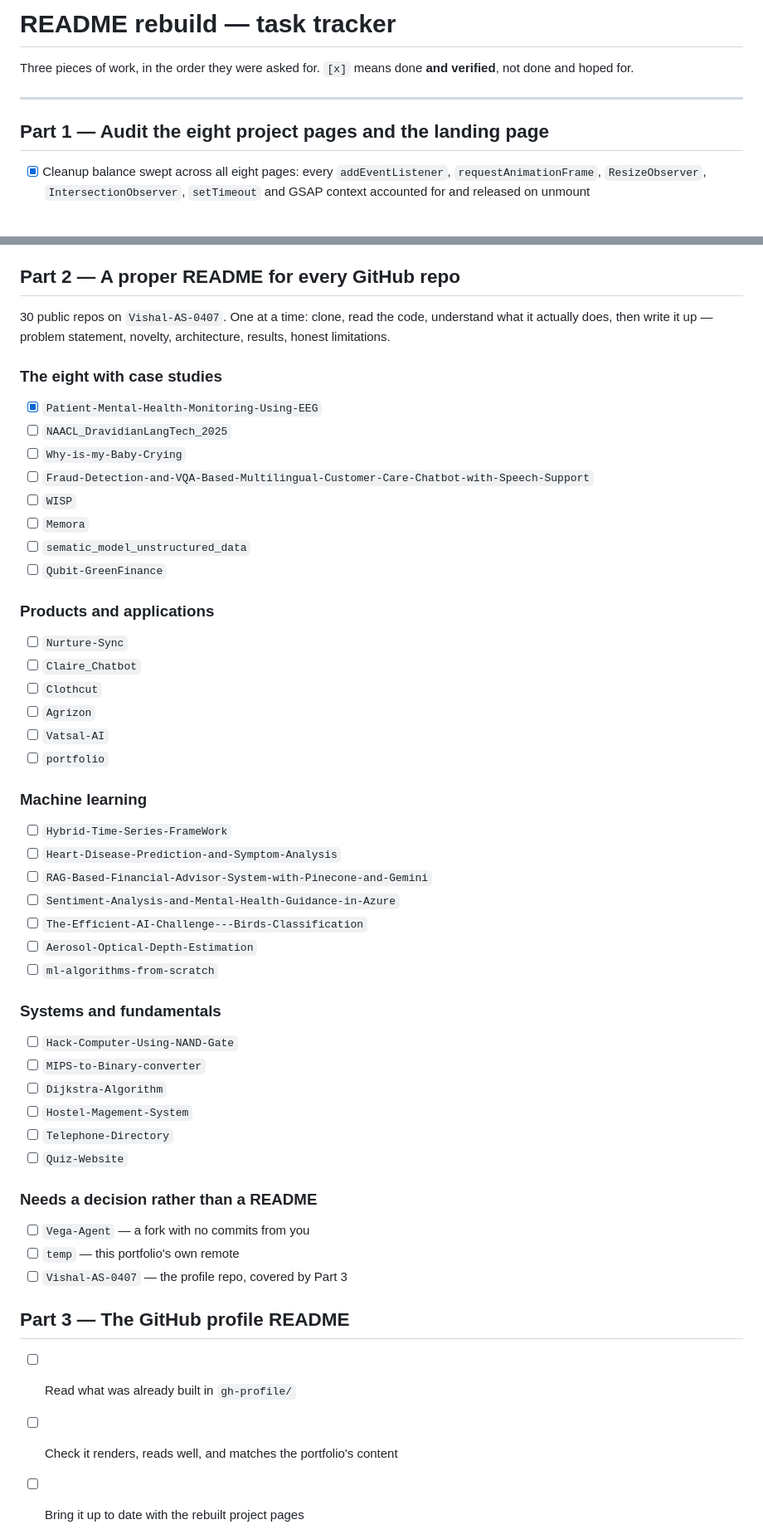
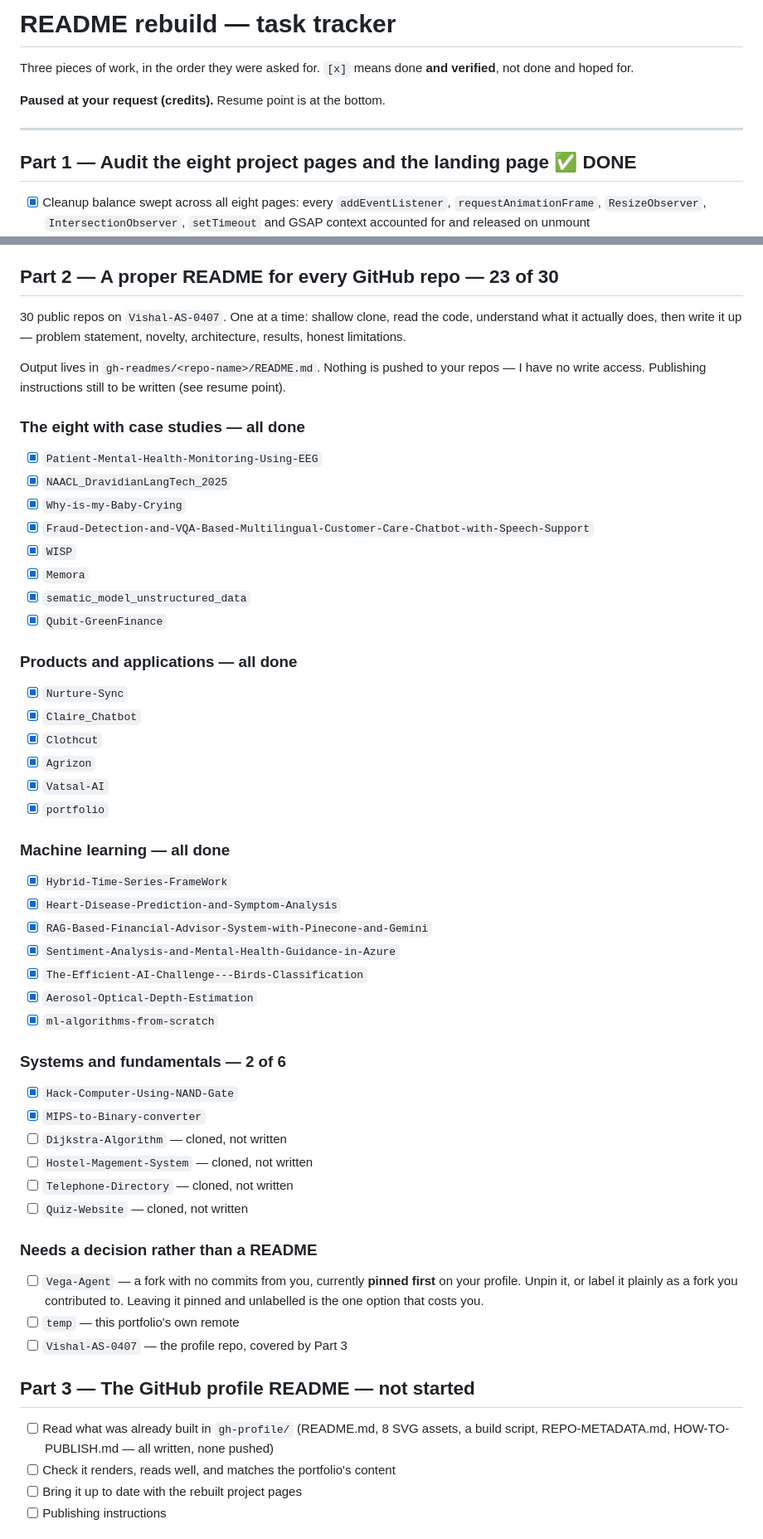
Before and after one commit to Vishal-AS-0407/portfolio, a Markdown page: gh-readmes/TASK-TRACKER.md, 2 parts joined by grey strips. Shown at 83% size. GitHub-like rendering; blank space fills up the shorter version.

Commit message:
docs: pause point — tracker updated, 23 of 30 READMEs done
Paused on request. Part 1 (audit) complete and committed. Part 2 at 23/30 --
remaining are four small systems repos (Dijkstra, Telephone Directory, Hostel
Management, Quiz Website), all already cloned. Part 3 (profile README) not
started.

The tracker now carries the consolidated exposed-credentials table, which is the
thing worth acting on before any of the rest: a live MongoDB URI for a health
database, two Google OAuth client secrets, a Gmail App Password, and six API
keys across the other repos.

Co-Authored-By: Claude Opus 5 <noreply@anthropic.com>
Claude-Session: https://claude.ai/code/session_01QCE66MbcP5ciuzCsNWtSx2

```diff
--- a/gh-readmes/TASK-TRACKER.md
+++ b/gh-readmes/TASK-TRACKER.md
@@ -3,9 +3,11 @@
 Three pieces of work, in the order they were asked for. `[x]` means done **and
 verified**, not done and hoped for.
 
+**Paused at your request (credits).** Resume point is at the bottom.
+
 ---
 
-## Part 1 — Audit the eight project pages and the landing page
+## Part 1 — Audit the eight project pages and the landing page ✅ DONE
 
 - [x] Cleanup balance swept across all eight pages: every `addEventListener`,
       `requestAnimationFrame`, `ResizeObserver`, `IntersectionObserver`,
@@ -32,55 +34,63 @@ verified**, not done and hoped for.
       horizontal overflow
 - [x] Committed — `89e6849`
 
-## Part 2 — A proper README for every GitHub repo
+## Part 2 — A proper README for every GitHub repo — **23 of 30**
 
-30 public repos on `Vishal-AS-0407`. One at a time: clone, read the code,
-understand what it actually does, then write it up — problem statement,
+30 public repos on `Vishal-AS-0407`. One at a time: shallow clone, read the
+code, understand what it actually does, then write it up — problem statement,
 novelty, architecture, results, honest limitations.
 
-### The eight with case studies
+Output lives in `gh-readmes/<repo-name>/README.md`. Nothing is pushed to your
+repos — I have no write access. Publishing instructions still to be written
+(see resume point).
+
+### The eight with case studies — all done
 - [x] `Patient-Mental-Health-Monitoring-Using-EEG`
-- [ ] `NAACL_DravidianLangTech_2025`
-- [ ] `Why-is-my-Baby-Crying`
-- [ ] `Fraud-Detection-and-VQA-Based-Multilingual-Customer-Care-Chatbot-with-Speech-Support`
-- [ ] `WISP`
-- [ ] `Memora`
-- [ ] `sematic_model_unstructured_data`
-- [ ] `Qubit-GreenFinance`
+- [x] `NAACL_DravidianLangTech_2025`
+- [x] `Why-is-my-Baby-Crying`
+- [x] `Fraud-Detection-and-VQA-Based-Multilingual-Customer-Care-Chatbot-with-Speech-Support`
+- [x] `WISP`
+- [x] `Memora`
+- [x] `sematic_model_unstructured_data`
+- [x] `Qubit-GreenFinance`
 
-### Products and applications
-- [ ] `Nurture-Sync`
-- [ ] `Claire_Chatbot`
-- [ ] `Clothcut`
-- [ ] `Agrizon`
-- [ ] `Vatsal-AI`
-- [ ] `portfolio`
+### Products and applications — all done
+- [x] `Nurture-Sync`
+- [x] `Claire_Chatbot`
+- [x] `Clothcut`
+- [x] `Agrizon`
+- [x] `Vatsal-AI`
+- [x] `portfolio`
 
-### Machine learning
-- [ ] `Hybrid-Time-Series-FrameWork`
-- [ ] `Heart-Disease-Prediction-and-Symptom-Analysis`
-- [ ] `RAG-Based-Financial-Advisor-System-with-Pinecone-and-Gemini`
-- [ ] `Sentiment-Analysis-and-Mental-Health-Guidance-in-Azure`
-- [ ] `The-Efficient-AI-Challenge---Birds-Classification`
-- [ ] `Aerosol-Optical-Depth-Estimation`
-- [ ] `ml-algorithms-from-scratch`
+### Machine learning — all done
+- [x] `Hybrid-Time-Series-FrameWork`
+- [x] `Heart-Disease-Prediction-and-Symptom-Analysis`
+- [x] `RAG-Based-Financial-Advisor-System-with-Pinecone-and-Gemini`
+- [x] `Sentiment-Analysis-and-Mental-Health-Guidance-in-Azure`
+- [x] `The-Efficient-AI-Challenge---Birds-Classification`
+- [x] `Aerosol-Optical-Depth-Estimation`
+- [x] `ml-algorithms-from-scratch`
 
-### Systems and fundamentals
-- [ ] `Hack-Computer-Using-NAND-Gate`
-- [ ] `MIPS-to-Binary-converter`
-- [ ] `Dijkstra-Algorithm`
-- [ ] `Hostel-Magement-System`
-- [ ] `Telephone-Directory`
-- [ ] `Quiz-Website`
+### Systems and fundamentals — 2 of 6
+- [x] `Hack-Computer-Using-NAND-Gate`
+- [x] `MIPS-to-Binary-converter`
+- [ ] `Dijkstra-Algorithm` — cloned, not written
+- [ ] `Hostel-Magement-System` — cloned, not written
+- [ ] `Telephone-Directory` — cloned, not written
+- [ ] `Quiz-Website` — cloned, not written
 
 ### Needs a decision rather than a README
-- [ ] `Vega-Agent` — a fork with no commits from you
+- [ ] `Vega-Agent` — a fork with no commits from you, currently **pinned first**
+      on your profile. Unpin it, or label it plainly as a fork you contributed
+      to. Leaving it pinned and unlabelled is the one option that costs you.
 - [ ] `temp` — this portfolio's own remote
 - [ ] `Vishal-AS-0407` — the profile repo, covered by Part 3
 
-## Part 3 — The GitHub profile README
+## Part 3 — The GitHub profile README — **not started**
 
-- [ ] Read what was already built in `gh-profile/`
+- [ ] Read what was already built in `gh-profile/` (README.md, 8 SVG assets,
+      a build script, REPO-METADATA.md, HOW-TO-PUBLISH.md — all written, none
+      pushed)
 - [ ] Check it renders, reads well, and matches the portfolio's content
 - [ ] Bring it up to date with the rebuilt project pages
 - [ ] Publishing instructions
```
Also changed, not shown: other parts of gh-readmes/TASK-TRACKER.md (+58 -0 lines).
